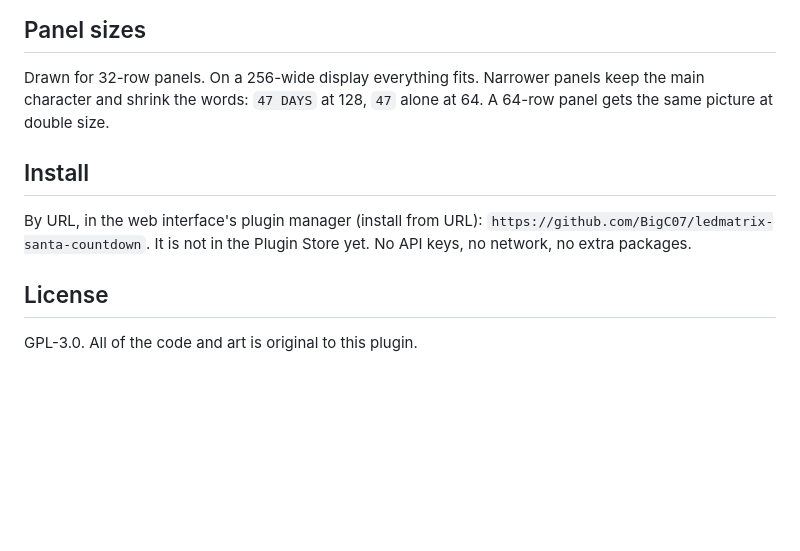
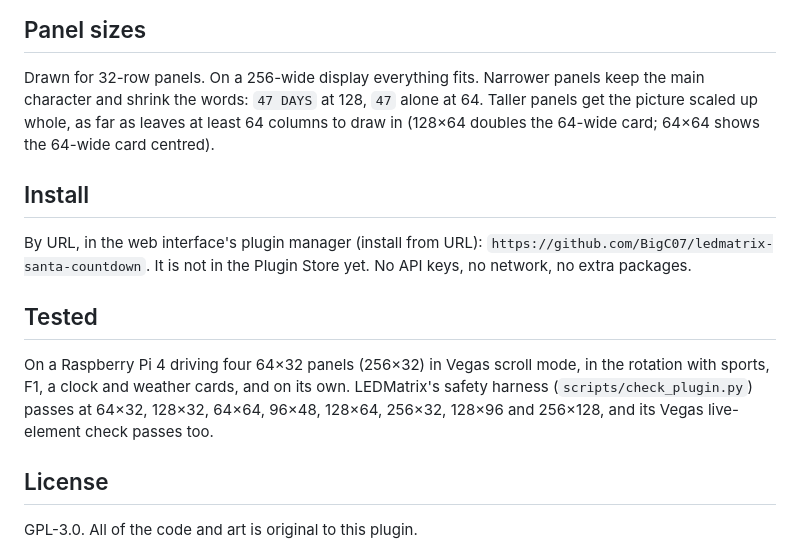
Before and after one commit to BigC07/ledmatrix-santa-countdown, a Markdown page: README.md, the part around one of its changes. Drawn GitHub-style; blank space fills up the shorter version.

```diff
--- a/README.md
+++ b/README.md
@@ -58,8 +60,9 @@ rotation.
 ## Panel sizes
 
 Drawn for 32-row panels. On a 256-wide display everything fits. Narrower panels keep the main
-character and shrink the words: `47 DAYS` at 128, `47` alone at 64. A 64-row panel gets the same
-picture at double size.
+character and shrink the words: `47 DAYS` at 128, `47` alone at 64. Taller panels get the picture
+scaled up whole, as far as leaves at least 64 columns to draw in (128×64 doubles the 64-wide card;
+64×64 shows the 64-wide card centred).
 
 ## Install
 
@@ -67,6 +70,13 @@ By URL, in the web interface's plugin manager (install from URL):
 `https://github.com/BigC07/ledmatrix-santa-countdown`. It is not in the Plugin Store yet. No API
 keys, no network, no extra packages.
 
+## Tested
+
+On a Raspberry Pi 4 driving four 64×32 panels (256×32) in Vegas scroll mode, in the rotation
+with sports, F1, a clock and weather cards, and on its own. LEDMatrix's safety harness
+(`scripts/check_plugin.py`) passes at 64×32, 128×32, 64×64, 96×48, 128×64, 256×32, 128×96 and
+256×128, and its Vegas live-element check passes too.
+
 ## License
 
 GPL-3.0. All of the code and art is original to this plugin.
```
Also changed, not shown: other parts of README.md (+6 -4 lines), docs/preview.gif, docs/scenes.png, 3 other files.
